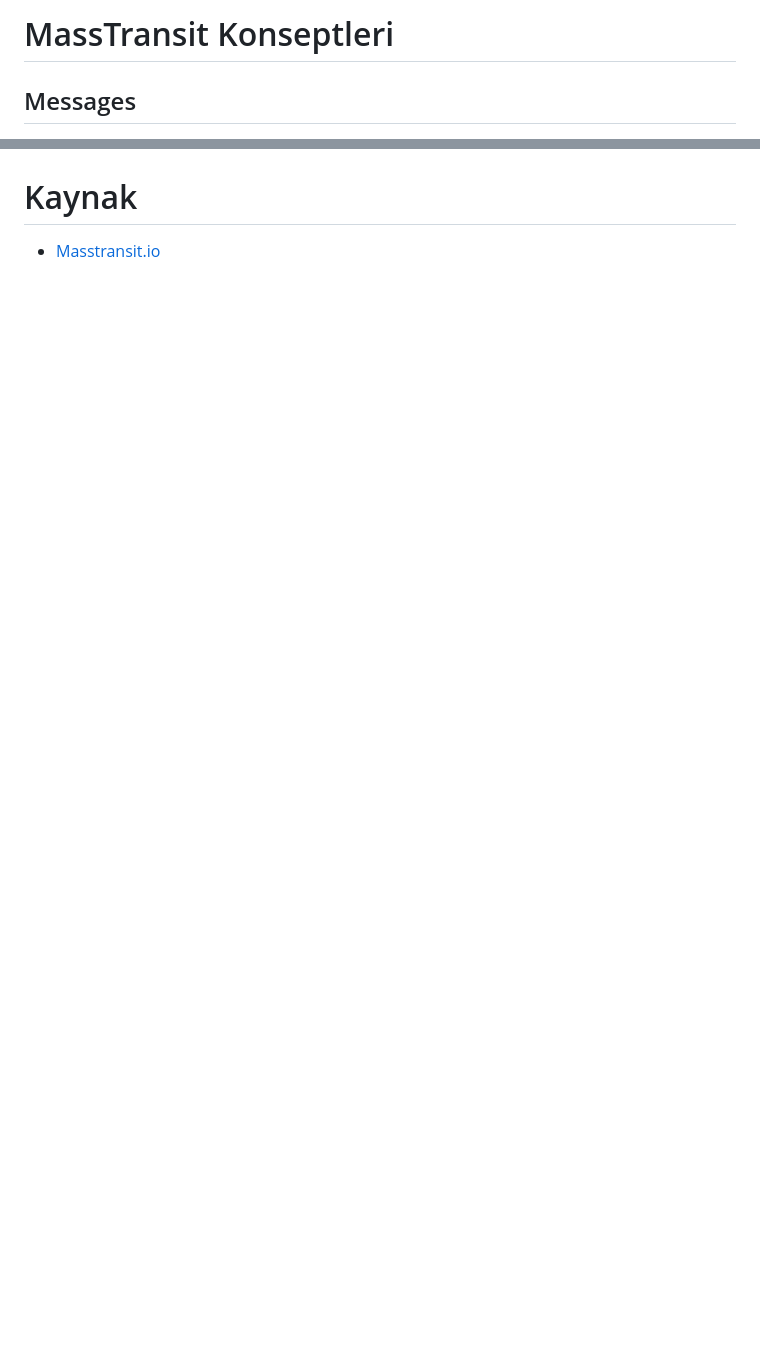
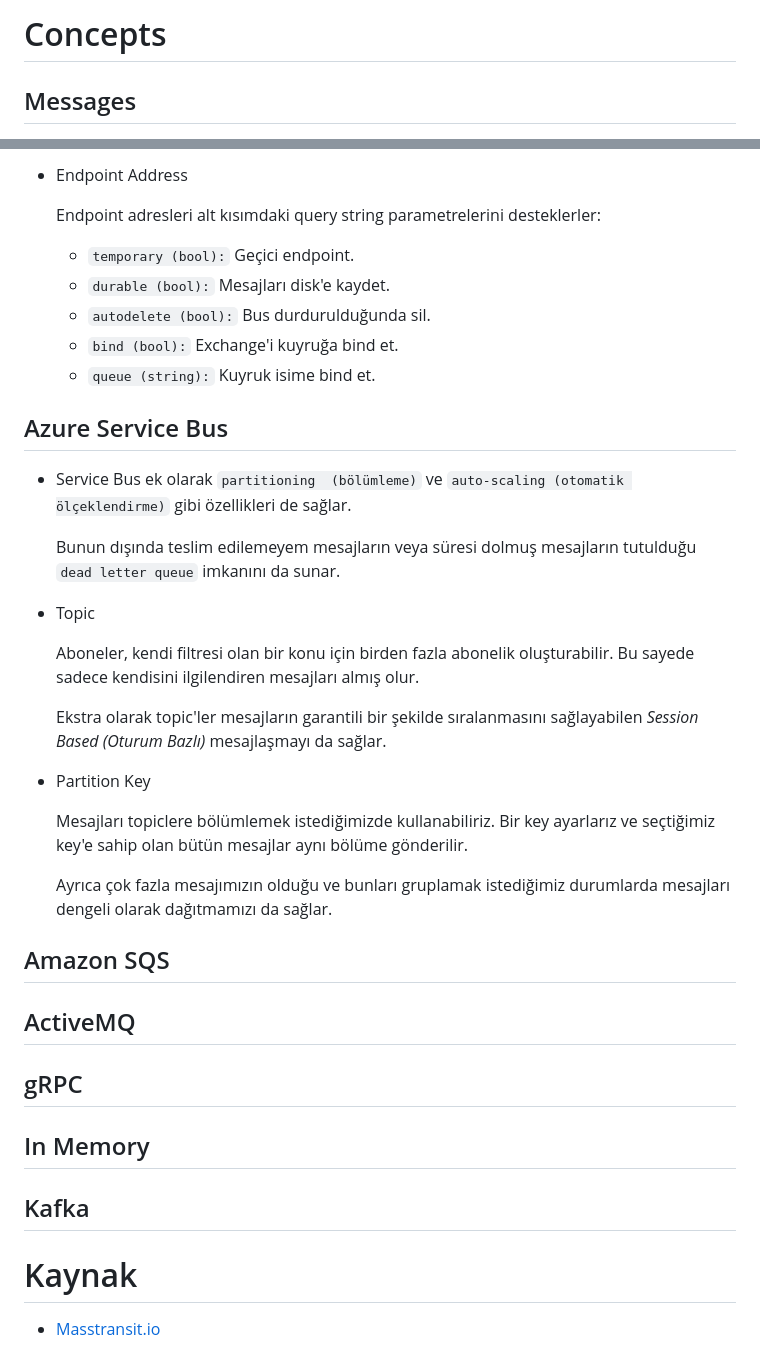
Before and after one commit to AhmetOsmn/Notebook, a Markdown page: MassTransit/README.md, 2 parts joined by grey strips. GitHub-like rendering; blank space fills up the shorter version.

Commit message:
rmq ve qzure service bus eklendi

```diff
--- a/MassTransit/README.md
+++ b/MassTransit/README.md
@@ -1,4 +1,4 @@
-# MassTransit Konseptleri
+# Concepts
 
 ## Messages
 
@@ -479,3 +539,41 @@
+- Endpoint Address
+
+    Endpoint adresleri alt kısımdaki query string parametrelerini desteklerler:
+
+    - `temporary (bool):` Geçici endpoint.
+    - `durable (bool):` Mesajları disk'e kaydet.
+    - `autodelete (bool):` Bus durdurulduğunda sil.
+    - `bind (bool):` Exchange'i kuyruğa bind et.
+    - `queue (string):` Kuyruk isime bind et.
+
+## Azure Service Bus
+
+- Service Bus ek olarak `partitioning  (bölümleme)` ve `auto-scaling (otomatik ölçeklendirme)` gibi özellikleri de sağlar.
+
+    Bunun dışında teslim edilemeyem mesajların veya süresi dolmuş mesajların tutulduğu `dead letter queue` imkanını da sunar.
+
+- Topic
+
+    Aboneler, kendi filtresi olan bir konu için birden fazla abonelik oluşturabilir. Bu sayede sadece kendisini ilgilendiren mesajları almış olur.
+
+    Ekstra olarak topic'ler mesajların garantili bir şekilde sıralanmasını sağlayabilen *Session Based (Oturum Bazlı)* mesajlaşmayı da sağlar.
+
+- Partition Key
+
+    Mesajları topiclere bölümlemek istediğimizde kullanabiliriz. Bir key ayarlarız ve seçtiğimiz key'e sahip olan bütün mesajlar aynı bölüme gönderilir.
+
+    Ayrıca çok fazla mesajımızın olduğu ve bunları gruplamak istediğimiz durumlarda mesajları dengeli olarak dağıtmamızı da sağlar.
+
+## Amazon SQS
+
+## ActiveMQ
+
+## gRPC
+
+## In Memory
+
+## Kafka
+
 # Kaynak
 
 - [Masstransit.io](https://masstransit.io/documentation/concepts)
```
Also changed, not shown: other parts of MassTransit/README.md (+60 -0 lines).
